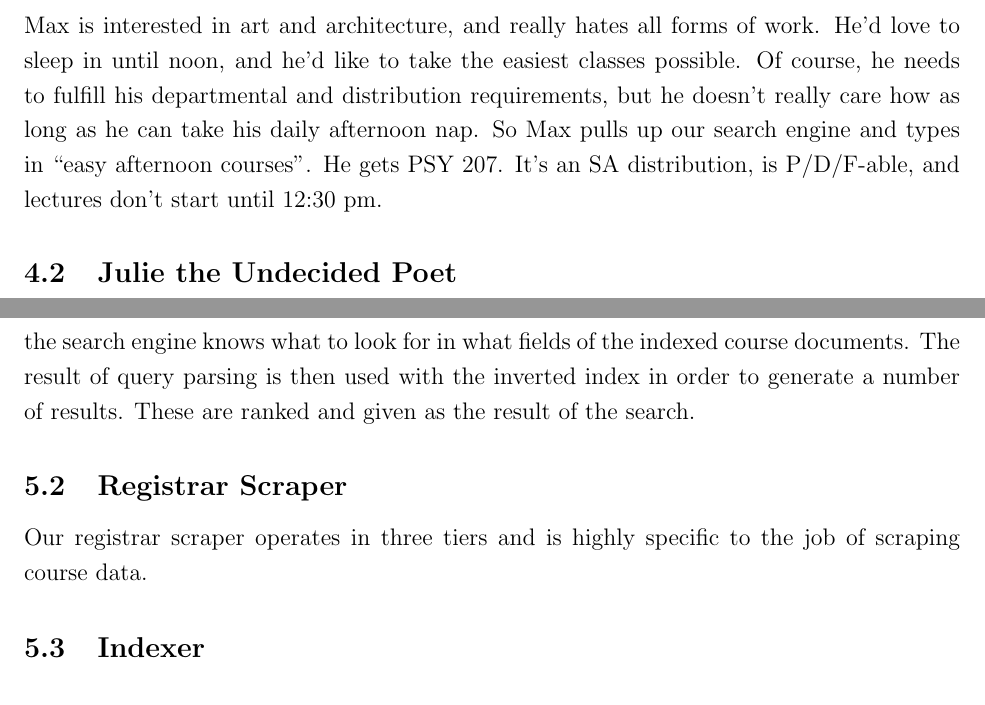
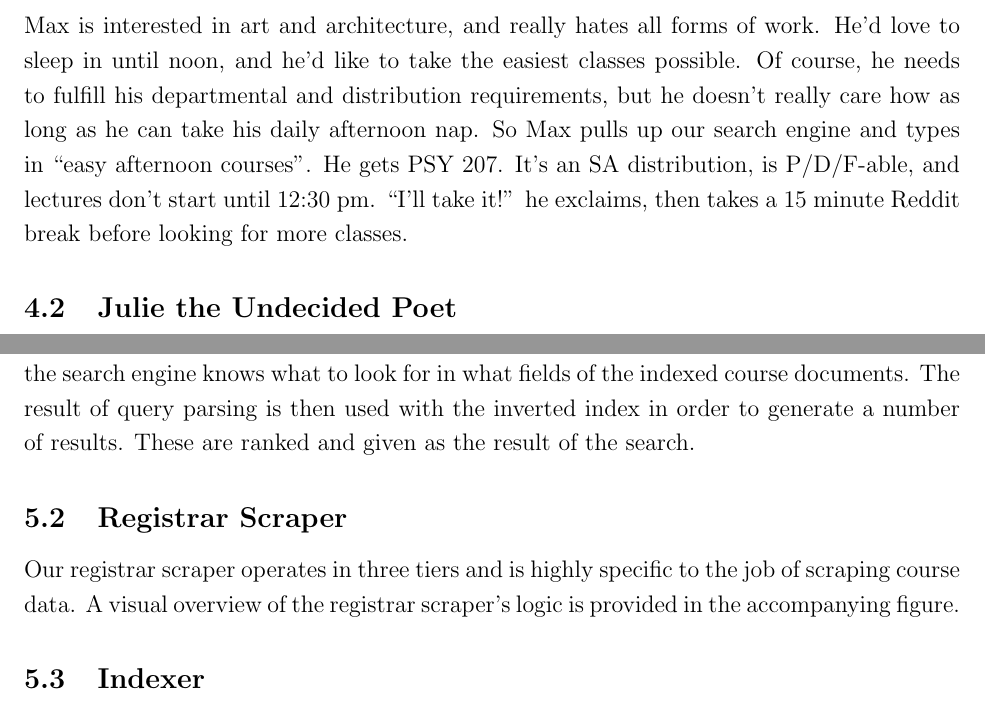
Before and after one commit to dbieber/coursesearch, a LaTeX paper (Project.tex): two parts of pages 4 and 5 of 8, joined at a grey line, cut so that both start at the same text. Compiled offline with pdfLaTeX.

Commit message:
start of registrar scraper

```diff
--- a/Project.tex
+++ b/Project.tex
@@ -96,7 +96,7 @@ For our search engine, we aimed to create a single free text search box that can
 
 \section{Use Cases}
 \subsection{Max the Lazy Architect}
-Max is interested in art and architecture, and really hates all forms of work. He'd love to sleep in until noon, and he'd like to take the easiest classes possible. Of course, he needs to fulfill his departmental and distribution requirements, but he doesn't really care how as long as he can take his daily afternoon nap. So Max pulls up our search engine and types in ``easy afternoon courses''. He gets PSY 207. It's an SA distribution, is P/D/F-able, and lectures don't start until 12:30 pm.
+Max is interested in art and architecture, and really hates all forms of work. He'd love to sleep in until noon, and he'd like to take the easiest classes possible. Of course, he needs to fulfill his departmental and distribution requirements, but he doesn't really care how as long as he can take his daily afternoon nap. So Max pulls up our search engine and types in ``easy afternoon courses''. He gets PSY 207. It's an SA distribution, is P/D/F-able, and lectures don't start until 12:30 pm. ``I'll take it!'' he exclaims, then takes a 15 minute Reddit break before looking for more classes.
 
 \subsection{Julie the Undecided Poet}
 
@@ -106,7 +106,7 @@ Max is interested in art and architecture, and really hates all forms of work. H
 Our search engine has several key components that together allow for sophisticated course searches. A visual overview is provided in the accompanying figure. The data that is searchable all comes from the registrar. We crawl pages on the registrar with our Registrar Scraper in order to accumulate this data. The scraper uses application specific logic in order to get a meaningful understanding of information from the HTML pages on the registrar's website. The data is serialized to disk and is used to build the inverted index that our search engine relies upon. Our Indexer, built atop Lucene, maintains the index on disk. When our search engine receives a query, it first applys the query parser in order to create an application specific query. The query parser determines the meaning of the query, so that the search engine knows what to look for in what fields of the indexed course documents. The result of query parsing is then used with the inverted index in order to generate a number of results. These are ranked and given as the result of the search.
 
 \subsection{Registrar Scraper}
-Our registrar scraper operates in three tiers and is highly specific to the job of scraping course data.
+Our registrar scraper operates in three tiers and is highly specific to the job of scraping course data. A visual overview of the registrar scraper's logic is provided in the accompanying figure.
 
 \subsection{Indexer}
 
```
